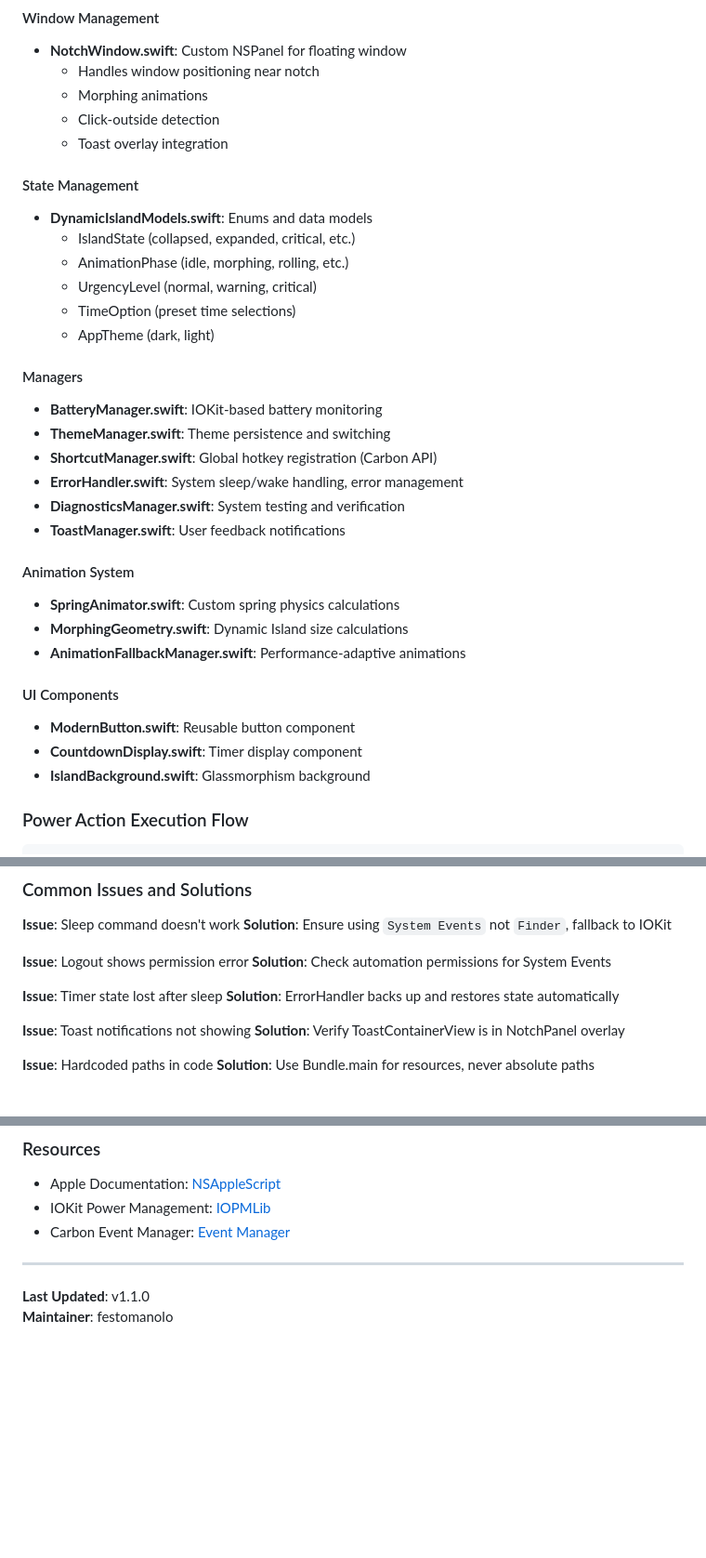
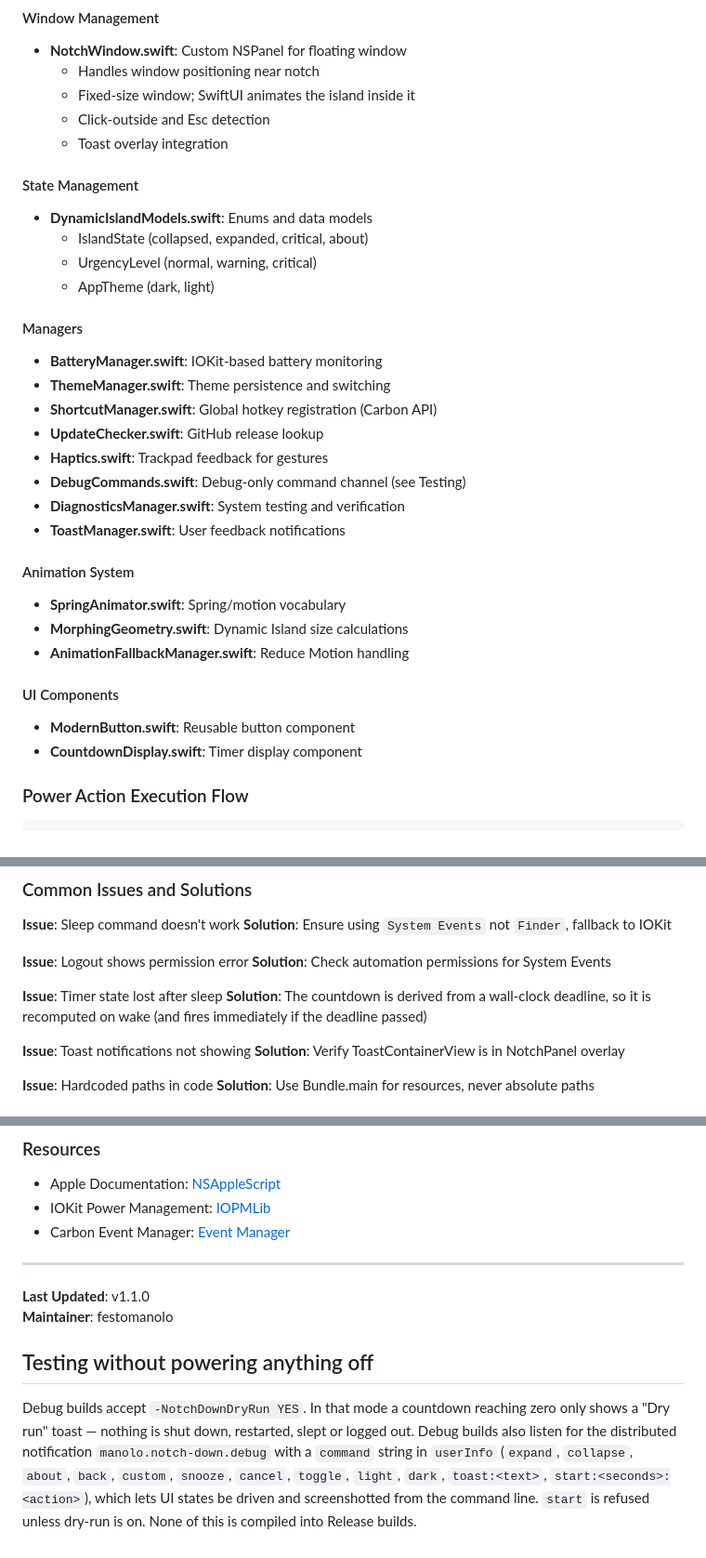
Before and after one commit to festomanolo/notch-down, a Markdown page: DEVELOPER_GUIDE.md, 3 parts joined by grey strips. Shown at 93% size. Rendered like a GitHub page; blank space fills up the shorter version.

```diff
--- a/DEVELOPER_GUIDE.md
+++ b/DEVELOPER_GUIDE.md
@@ -50,35 +49,34 @@ NotchDown follows a clean MVVM architecture with specialized managers for differ
 #### Window Management
 - **NotchWindow.swift**: Custom NSPanel for floating window
   - Handles window positioning near notch
-  - Morphing animations
-  - Click-outside detection
+  - Fixed-size window; SwiftUI animates the island inside it
+  - Click-outside and Esc detection
   - Toast overlay integration
 
 #### State Management
 - **DynamicIslandModels.swift**: Enums and data models
-  - IslandState (collapsed, expanded, critical, etc.)
-  - AnimationPhase (idle, morphing, rolling, etc.)
+  - IslandState (collapsed, expanded, critical, about)
   - UrgencyLevel (normal, warning, critical)
-  - TimeOption (preset time selections)
   - AppTheme (dark, light)
 
 #### Managers
 - **BatteryManager.swift**: IOKit-based battery monitoring
 - **ThemeManager.swift**: Theme persistence and switching
 - **ShortcutManager.swift**: Global hotkey registration (Carbon API)
-- **ErrorHandler.swift**: System sleep/wake handling, error management
+- **UpdateChecker.swift**: GitHub release lookup
+- **Haptics.swift**: Trackpad feedback for gestures
+- **DebugCommands.swift**: Debug-only command channel (see Testing)
 - **DiagnosticsManager.swift**: System testing and verification
 - **ToastManager.swift**: User feedback notifications
 
 #### Animation System
-- **SpringAnimator.swift**: Custom spring physics calculations
+- **SpringAnimator.swift**: Spring/motion vocabulary
 - **MorphingGeometry.swift**: Dynamic Island size calculations
-- **AnimationFallbackManager.swift**: Performance-adaptive animations
+- **AnimationFallbackManager.swift**: Reduce Motion handling
 
 #### UI Components
 - **ModernButton.swift**: Reusable button component
 - **CountdownDisplay.swift**: Timer display component
-- **IslandBackground.swift**: Glassmorphism background
 
 ### Power Action Execution Flow
 
@@ -300,7 +298,7 @@ PowerManager.shared.verifyPermissions { hasPermission in
 **Solution**: Check automation permissions for System Events
 
 **Issue**: Timer state lost after sleep
-**Solution**: ErrorHandler backs up and restores state automatically
+**Solution**: The countdown is derived from a wall-clock deadline, so it is recomputed on wake (and fires immediately if the deadline passed)
 
 **Issue**: Toast notifications not showing
 **Solution**: Verify ToastContainerView is in NotchPanel overlay
@@ -328,3 +326,14 @@ PowerManager.shared.verifyPermissions { hasPermission in
 
 **Last Updated**: v1.1.0
 **Maintainer**: festomanolo
+
+## Testing without powering anything off
+
+Debug builds accept `-NotchDownDryRun YES`. In that mode a countdown reaching
+zero only shows a "Dry run" toast — nothing is shut down, restarted, slept or
+logged out. Debug builds also listen for the distributed notification
+`manolo.notch-down.debug` with a `command` string in `userInfo`
+(`expand`, `collapse`, `about`, `back`, `custom`, `snooze`, `cancel`, `toggle`,
+`light`, `dark`, `toast:<text>`, `start:<seconds>:<action>`), which lets UI states
+be driven and screenshotted from the command line. `start` is refused unless
+dry-run is on. None of this is compiled into Release builds.
```
Also changed, not shown: other parts of DEVELOPER_GUIDE.md (+0 -1 lines), README.md (+12 -4 lines), TROUBLESHOOTING.md (+5 -6 lines).
